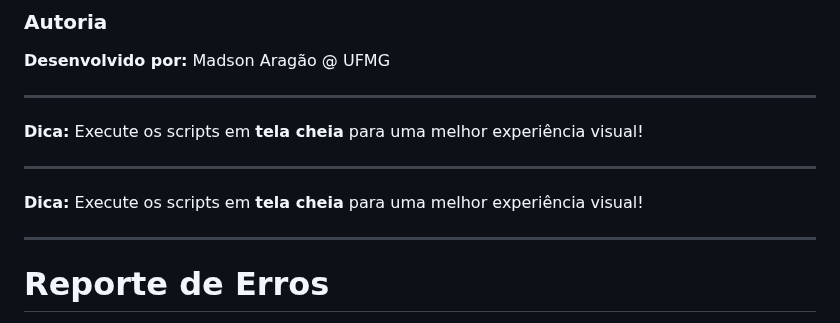
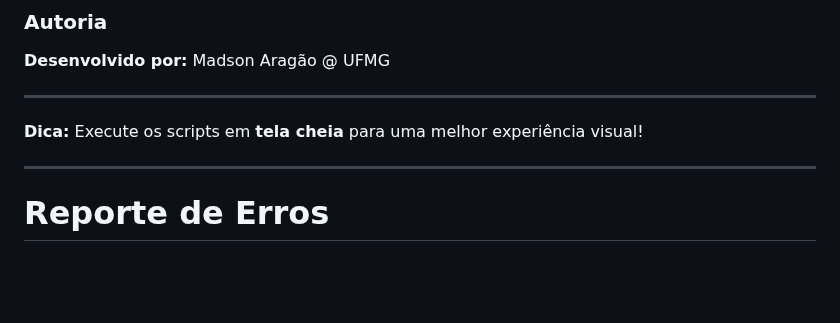
Before and after one commit to madsondeluna/bits_bytes_biomolecules, a Markdown page: EXERCISES.md, the part around the change. GitHub-like rendering; blank space fills up the shorter version.

Commit message:
Remove duplicate tip for running scripts in full screen for better visual experience

```diff
--- a/EXERCISES.md
+++ b/EXERCISES.md
@@ -1068,9 +1068,6 @@ Os scripts cobrem os seguintes tópicos de forma interativa:
 **Dica:** Execute os scripts em **tela cheia** para uma melhor experiência visual!
 
 ---
-**Dica:** Execute os scripts em **tela cheia** para uma melhor experiência visual!
-
----
 
 # Reporte de Erros
 
```
